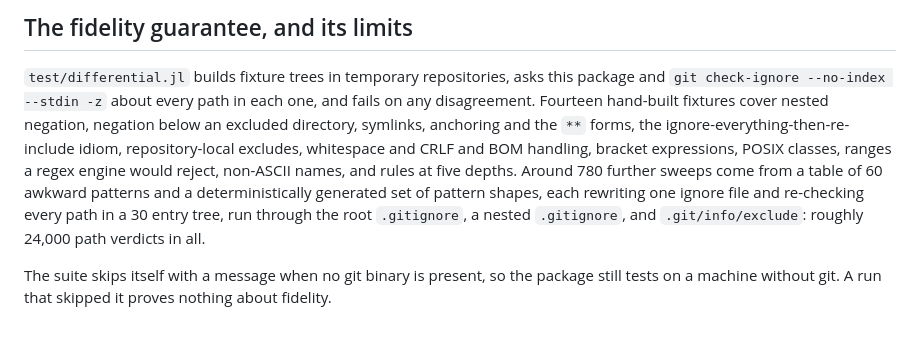
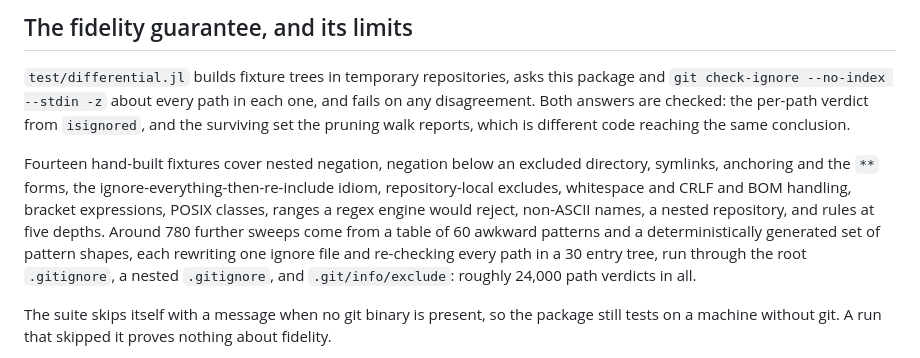
Before and after one commit to csvance/GitIgnore.jl, a Markdown page: README.md, the part around the change. Drawn GitHub-style; blank space fills up the shorter version.

Commit message:
Reflow the fidelity section of the README
Co-Authored-By: Claude Opus 5 <noreply@anthropic.com>

```diff
--- a/README.md
+++ b/README.md
@@ -120,15 +120,20 @@ which reads exactly like "nothing here is ignored".
 
 `test/differential.jl` builds fixture trees in temporary repositories, asks this
 package and `git check-ignore --no-index --stdin -z` about every path in each
-one, and fails on any disagreement. Fourteen hand-built fixtures cover nested
-negation, negation below an excluded directory, symlinks, anchoring and the `**`
-forms, the ignore-everything-then-re-include idiom, repository-local excludes,
-whitespace and CRLF and BOM handling, bracket expressions, POSIX classes, ranges
-a regex engine would reject, non-ASCII names, and rules at five depths. Around 780
-further sweeps come from a table of 60 awkward patterns and a deterministically
-generated set of pattern shapes, each rewriting one ignore file and re-checking
-every path in a 30 entry tree, run through the root `.gitignore`, a nested
-`.gitignore`, and `.git/info/exclude`: roughly 24,000 path verdicts in all.
+one, and fails on any disagreement. Both answers are checked: the per-path
+verdict from `isignored`, and the surviving set the pruning walk reports, which
+is different code reaching the same conclusion.
+
+Fourteen hand-built fixtures cover nested negation, negation below an excluded
+directory, symlinks, anchoring and the `**` forms, the
+ignore-everything-then-re-include idiom, repository-local excludes, whitespace
+and CRLF and BOM handling, bracket expressions, POSIX classes, ranges a regex
+engine would reject, non-ASCII names, a nested repository, and rules at five
+depths. Around 780 further sweeps come from a table of 60 awkward patterns and a
+deterministically generated set of pattern shapes, each rewriting one ignore file
+and re-checking every path in a 30 entry tree, run through the root
+`.gitignore`, a nested `.gitignore`, and `.git/info/exclude`: roughly 24,000
+path verdicts in all.
 
 The suite skips itself with a message when no git binary is present, so the
 package still tests on a machine without git. A run that skipped it proves
```
